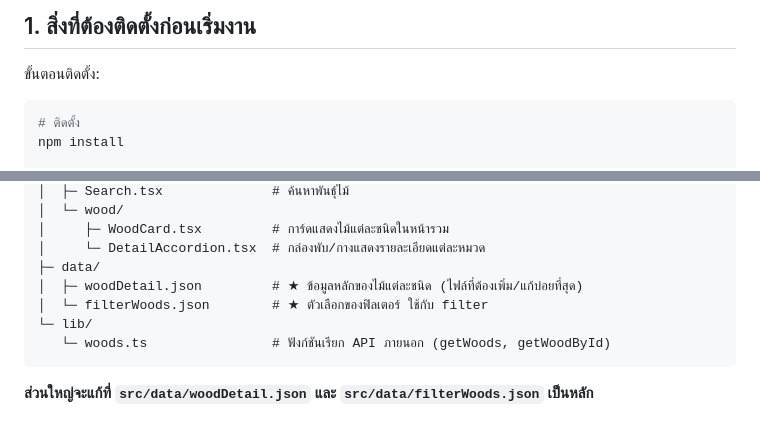
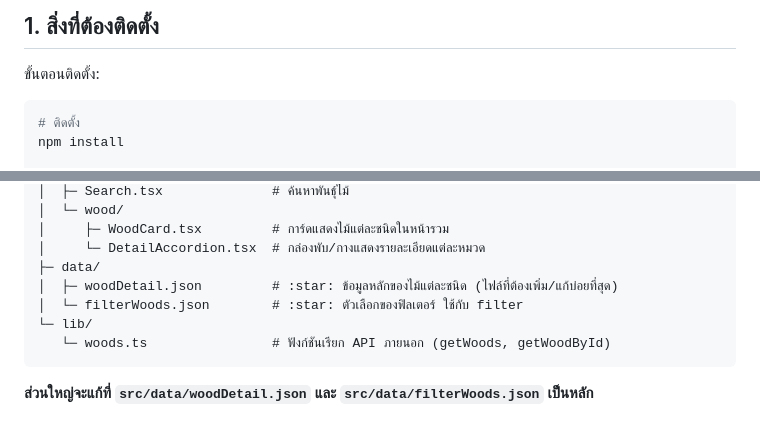
Before and after one commit to Guntika4116/Senior-Project-Forest, a Markdown page: README.md, 2 parts joined by grey strips. Rendered like a GitHub page.

````diff
--- a/README.md
+++ b/README.md
@@ -1,4 +1,6 @@
-## 1. สิ่งที่ต้องติดตั้งก่อนเริ่มงาน
+
+
+## 1. สิ่งที่ต้องติดตั้ง
 ขั้นตอนติดตั้ง:
 
 ```bash
@@ -29,8 +31,8 @@ src/
 │     ├─ WoodCard.tsx         # การ์ดแสดงไม้แต่ละชนิดในหน้ารวม
 │     └─ DetailAccordion.tsx  # กล่องพับ/กางแสดงรายละเอียดแต่ละหมวด
 ├─ data/
-│  ├─ woodDetail.json         # ★ ข้อมูลหลักของไม้แต่ละชนิด (ไฟล์ที่ต้องเพิ่ม/แก้บ่อยที่สุด)
-│  └─ filterWoods.json        # ★ ตัวเลือกของฟิลเตอร์ ใช้กับ filter
+│  ├─ woodDetail.json         # :star: ข้อมูลหลักของไม้แต่ละชนิด (ไฟล์ที่ต้องเพิ่ม/แก้บ่อยที่สุด)
+│  └─ filterWoods.json        # :star: ตัวเลือกของฟิลเตอร์ ใช้กับ filter
 └─ lib/
    └─ woods.ts                # ฟังก์ชันเรียก API ภายนอก (getWoods, getWoodById)
 ```
````
